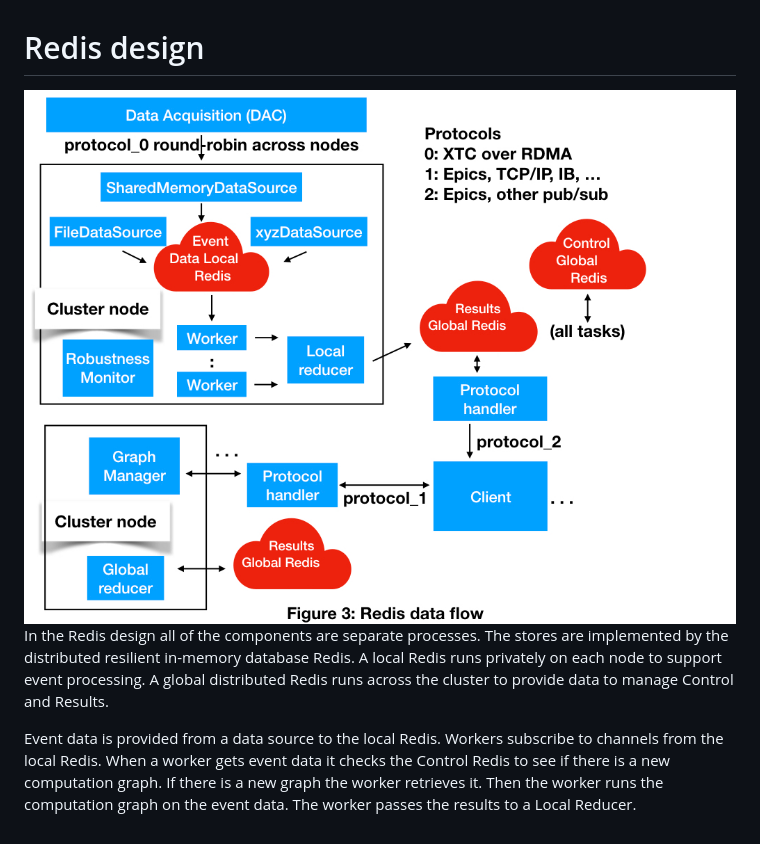
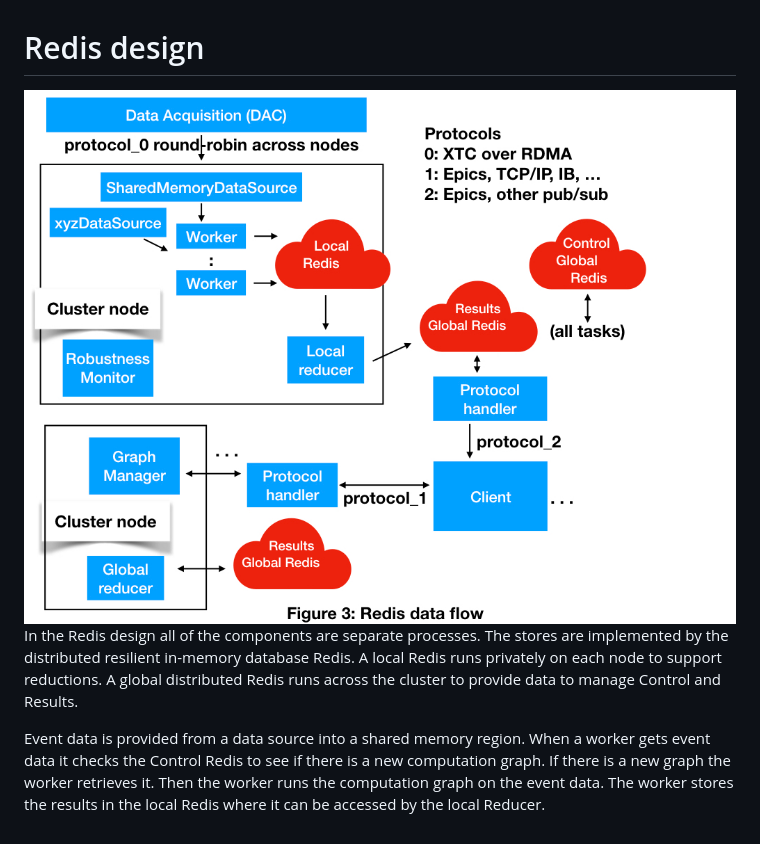
Before and after one commit to slac-lcls/ami, a Markdown page: doc/redis_design.md, the part around the change. Drawn GitHub-style; pictures changed too: doc/images/AMI2_system_diagram/AMI2_system_diagram.003.jpeg.

Commit message:
revise figures, remove local event store, add local store for intermediate results

```diff
--- a/doc/redis_design.md
+++ b/doc/redis_design.md
@@ -4,12 +4,11 @@
 
 In the Redis design all of the components are separate processes.
 The stores are implemented by the distributed resilient in-memory database Redis.
-A local Redis runs privately on each node to support event processing.
+A local Redis runs privately on each node to support reductions.
 A global distributed Redis runs across the cluster to provide data to manage Control and Results.
 
-Event data is provided from a data source to the local Redis.
-Workers subscribe to channels from the local Redis.
+Event data is provided from a data source into a shared memory region.
 When a worker gets event data it checks the Control Redis to see if there is a new computation graph.
 If there is a new graph the worker retrieves it.
 Then the worker runs the computation graph on the event data.
-The worker passes the results to a Local Reducer.
+The worker stores the results in the local Redis where it can be accessed by the local Reducer.
```
Also changed, not shown: doc/images/AMI2_system_diagram/AMI2_system_diagram.001.jpeg, doc/images/AMI2_system_diagram/AMI2_system_diagram.002.jpeg, 4 other files.
